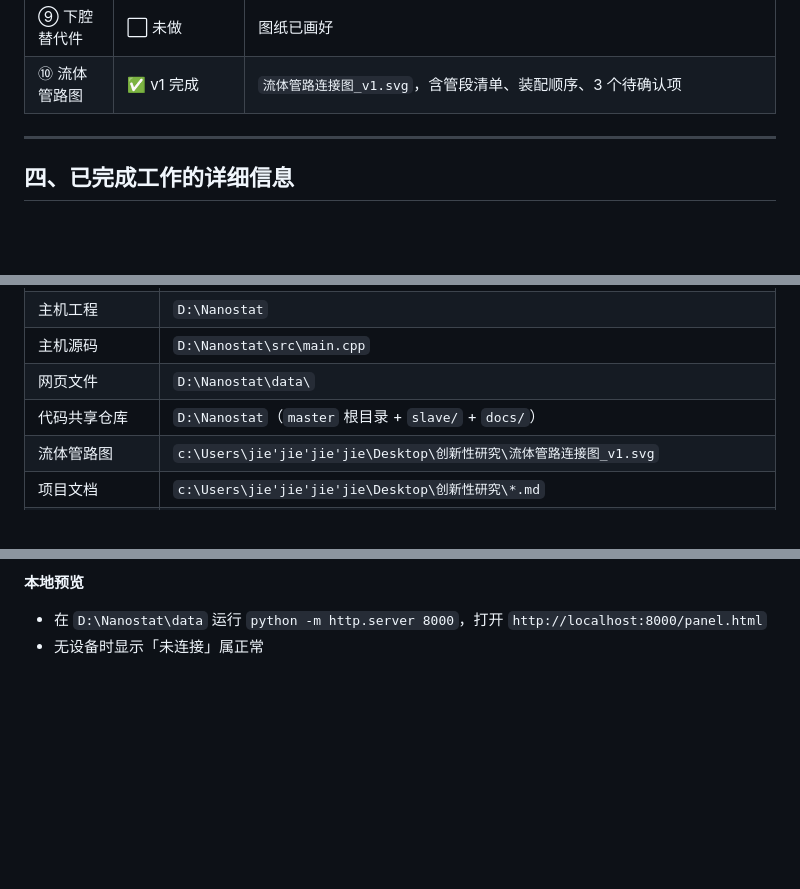
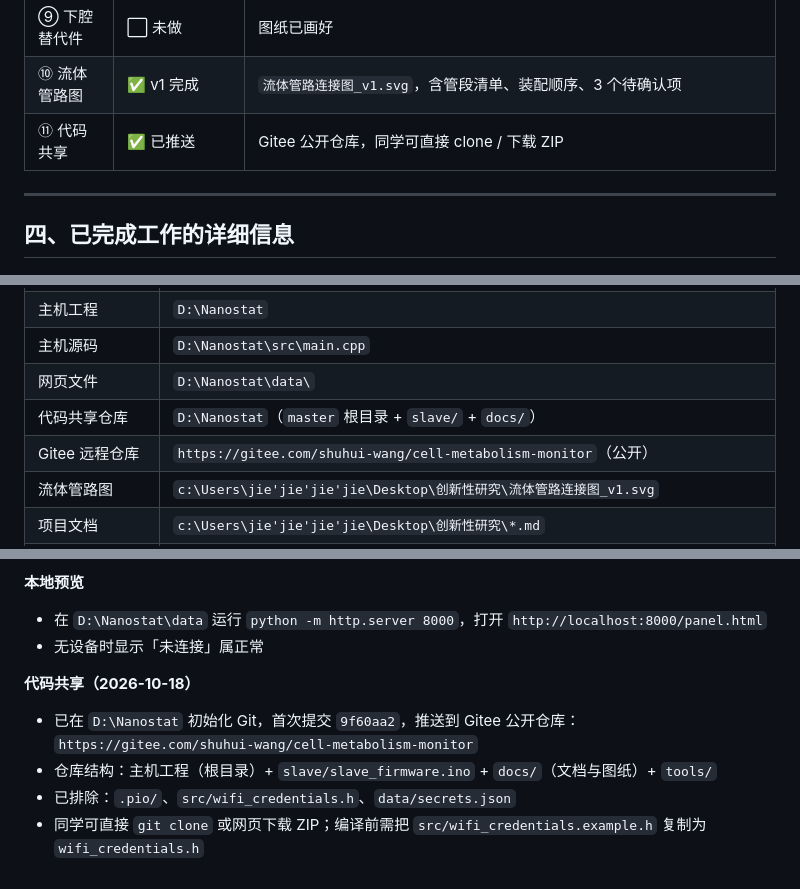
Before and after one commit to LiangPI-boob/cell-metabolism-monitor, a Markdown page: docs/项目进度总结.md, 3 parts joined by grey strips. GitHub-like rendering; blank space fills up the shorter version.

Commit message:
同步项目进度：主机烧录、AP 模式、UART2 改 32/33、Gitee 仓库

```diff
--- a/docs/项目进度总结.md
+++ b/docs/项目进度总结.md
@@ -54,6 +54,7 @@
 | ⑧ 双板联调 | ⬜ 未做 | |
 | ⑨ 下腔替代件 | ⬜ 未做 | 图纸已画好 |
 | ⑩ 流体管路图 | ✅ v1 完成 | `流体管路连接图_v1.svg`，含管段清单、装配顺序、3 个待确认项 |
+| ⑪ 代码共享 | ✅ 已推送 | Gitee 公开仓库，同学可直接 clone / 下载 ZIP |
 
 ---
 
@@ -253,6 +254,7 @@
 | 主机源码 | `D:\Nanostat\src\main.cpp` |
 | 网页文件 | `D:\Nanostat\data\` |
 | 代码共享仓库 | `D:\Nanostat`（`master` 根目录 + `slave/` + `docs/`） |
+| Gitee 远程仓库 | `https://gitee.com/shuhui-wang/cell-metabolism-monitor`（公开） |
 | 流体管路图 | `c:\Users\jie'jie'jie'jie\Desktop\创新性研究\流体管路连接图_v1.svg` |
 | 项目文档 | `c:\Users\jie'jie'jie'jie\Desktop\创新性研究\*.md` |
 | PlatformIO 核心 | `D:\platformio` |
@@ -318,3 +321,10 @@ cd D:\Nanostat
 **本地预览**
 - 在 `D:\Nanostat\data` 运行 `python -m http.server 8000`，打开 `http://localhost:8000/panel.html`
 - 无设备时显示「未连接」属正常
+
+**代码共享（2026-10-18）**
+- 已在 `D:\Nanostat` 初始化 Git，首次提交 `9f60aa2`，推送到 Gitee 公开仓库：
+  `https://gitee.com/shuhui-wang/cell-metabolism-monitor`
+- 仓库结构：主机工程（根目录）+ `slave/slave_firmware.ino` + `docs/`（文档与图纸）+ `tools/`
+- 已排除：`.pio/`、`src/wifi_credentials.h`、`data/secrets.json`
+- 同学可直接 `git clone` 或网页下载 ZIP；编译前需把 `src/wifi_credentials.example.h` 复制为 `wifi_credentials.h`
```
Also changed, not shown: other parts of docs/项目进度总结.md (+1 -0 lines).
